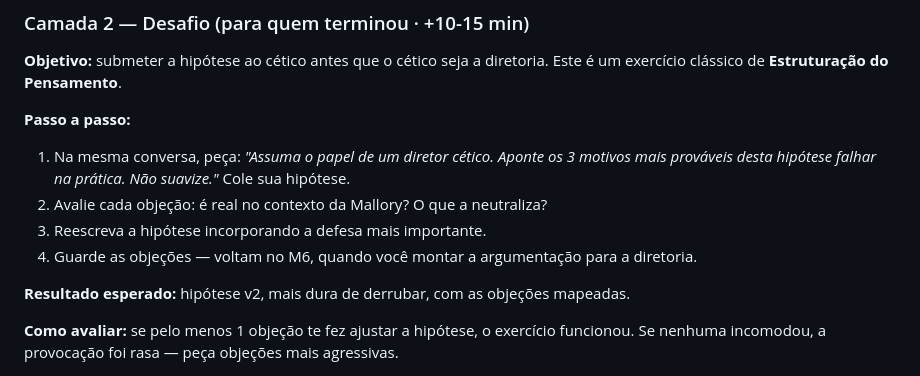
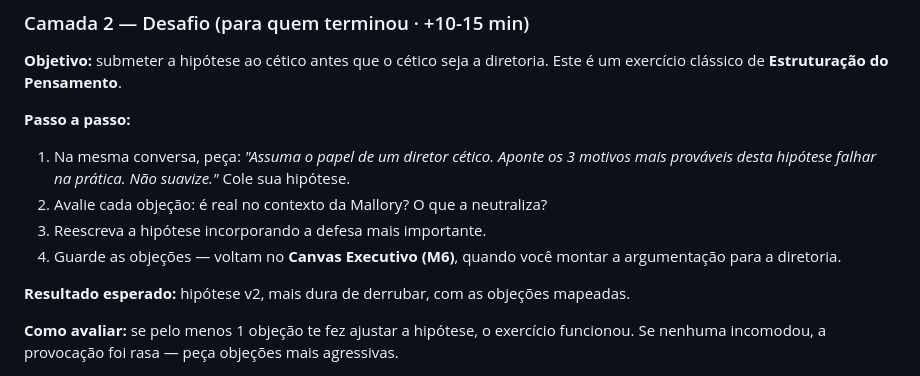
Before and after one commit to rslimaeng/pdl-mallory-gestao, a Markdown page: m1/index.md, the part around the change. GitHub-like rendering.

Commit message:
feat(m1 t2): nomeia 'Canvas Executivo (M6)' onde M6 é citado

```diff
--- a/m1/index.md
+++ b/m1/index.md
@@ -256,7 +256,7 @@ Agora vem indicador, dono, prazo, formato de 1 página, tom de comitê. Fica um
 1. Na mesma conversa, peça: *"Assuma o papel de um diretor cético. Aponte os 3 motivos mais prováveis desta hipótese falhar na prática. Não suavize."* Cole sua hipótese.
 2. Avalie cada objeção: é real no contexto da Mallory? O que a neutraliza?
 3. Reescreva a hipótese incorporando a defesa mais importante.
-4. Guarde as objeções — voltam no M6, quando você montar a argumentação para a diretoria.
+4. Guarde as objeções — voltam no **Canvas Executivo (M6)**, quando você montar a argumentação para a diretoria.
 
 **Resultado esperado:** hipótese v2, mais dura de derrubar, com as objeções mapeadas.
 
```
